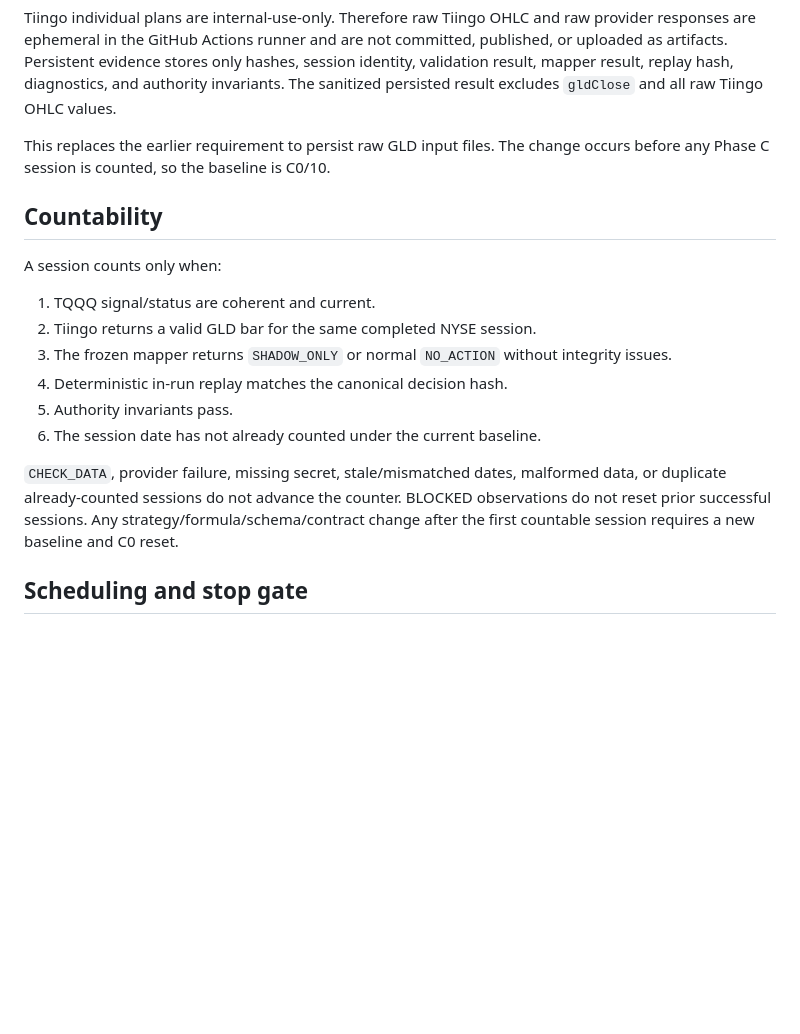
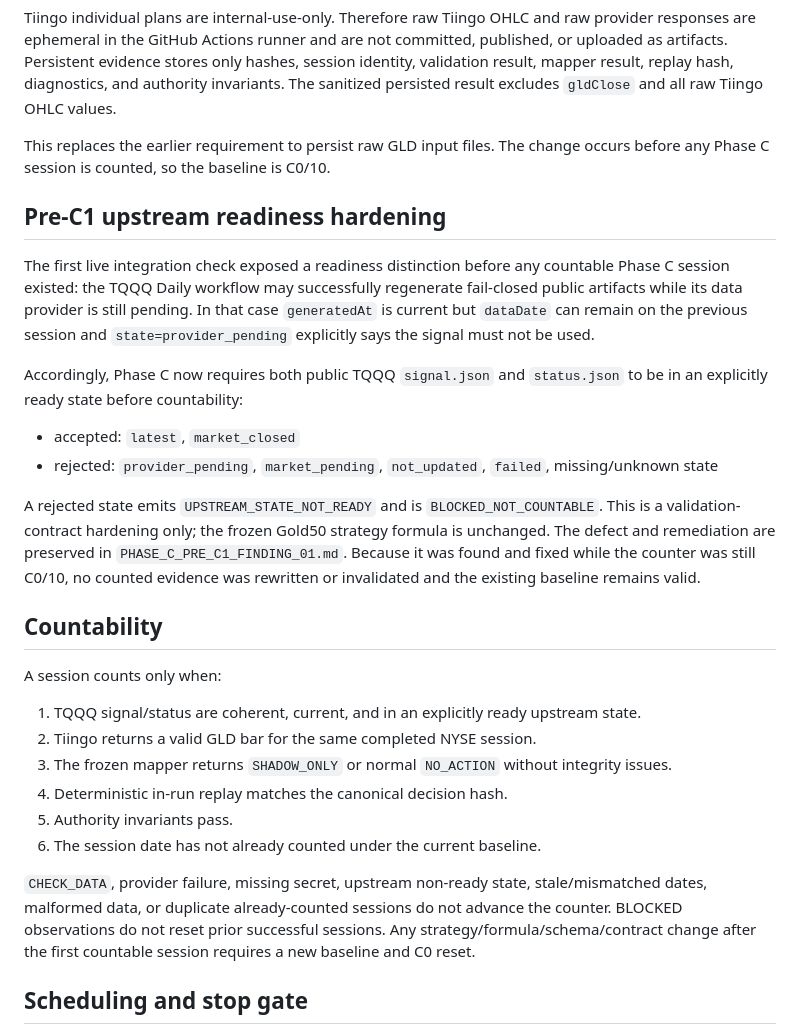
Before and after one commit to rinko0211/gold50-shadow-monitor, a Markdown page: PHASE_C_PREREGISTRATION_AMENDMENT_02.md, the part around the change. Drawn GitHub-style; blank space fills up the shorter version.

Commit message:
Harden Phase C upstream readiness gate before C1

```diff
--- a/PHASE_C_PREREGISTRATION_AMENDMENT_02.md
+++ b/PHASE_C_PREREGISTRATION_AMENDMENT_02.md
@@ -32,18 +32,29 @@ Tiingo individual plans are internal-use-only. Therefore raw Tiingo OHLC and raw
 
 This replaces the earlier requirement to persist raw GLD input files. The change occurs before any Phase C session is counted, so the baseline is C0/10.
 
+## Pre-C1 upstream readiness hardening
+
+The first live integration check exposed a readiness distinction before any countable Phase C session existed: the TQQQ Daily workflow may successfully regenerate fail-closed public artifacts while its data provider is still pending. In that case `generatedAt` is current but `dataDate` can remain on the previous session and `state=provider_pending` explicitly says the signal must not be used.
+
+Accordingly, Phase C now requires both public TQQQ `signal.json` and `status.json` to be in an explicitly ready state before countability:
+
+- accepted: `latest`, `market_closed`
+- rejected: `provider_pending`, `market_pending`, `not_updated`, `failed`, missing/unknown state
+
+A rejected state emits `UPSTREAM_STATE_NOT_READY` and is `BLOCKED_NOT_COUNTABLE`. This is a validation-contract hardening only; the frozen Gold50 strategy formula is unchanged. The defect and remediation are preserved in `PHASE_C_PRE_C1_FINDING_01.md`. Because it was found and fixed while the counter was still C0/10, no counted evidence was rewritten or invalidated and the existing baseline remains valid.
+
 ## Countability
 
 A session counts only when:
 
-1. TQQQ signal/status are coherent and current.
+1. TQQQ signal/status are coherent, current, and in an explicitly ready upstream state.
 2. Tiingo returns a valid GLD bar for the same completed NYSE session.
 3. The frozen mapper returns `SHADOW_ONLY` or normal `NO_ACTION` without integrity issues.
 4. Deterministic in-run replay matches the canonical decision hash.
 5. Authority invariants pass.
 6. The session date has not already counted under the current baseline.
 
-`CHECK_DATA`, provider failure, missing secret, stale/mismatched dates, malformed data, or duplicate already-counted sessions do not advance the counter. BLOCKED observations do not reset prior successful sessions. Any strategy/formula/schema/contract change after the first countable session requires a new baseline and C0 reset.
+`CHECK_DATA`, provider failure, missing secret, upstream non-ready state, stale/mismatched dates, malformed data, or duplicate already-counted sessions do not advance the counter. BLOCKED observations do not reset prior successful sessions. Any strategy/formula/schema/contract change after the first countable session requires a new baseline and C0 reset.
 
 ## Scheduling and stop gate
 
```
